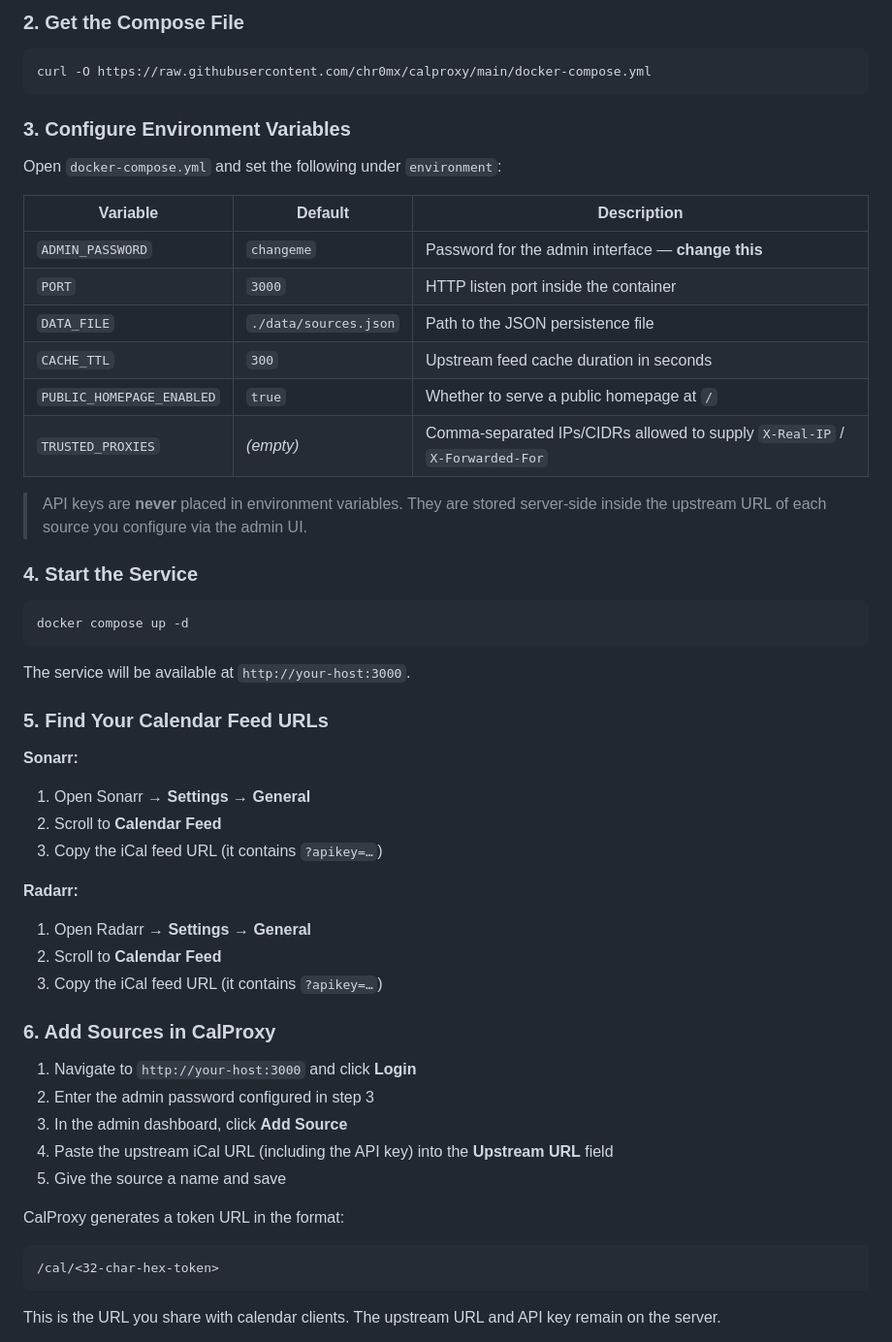
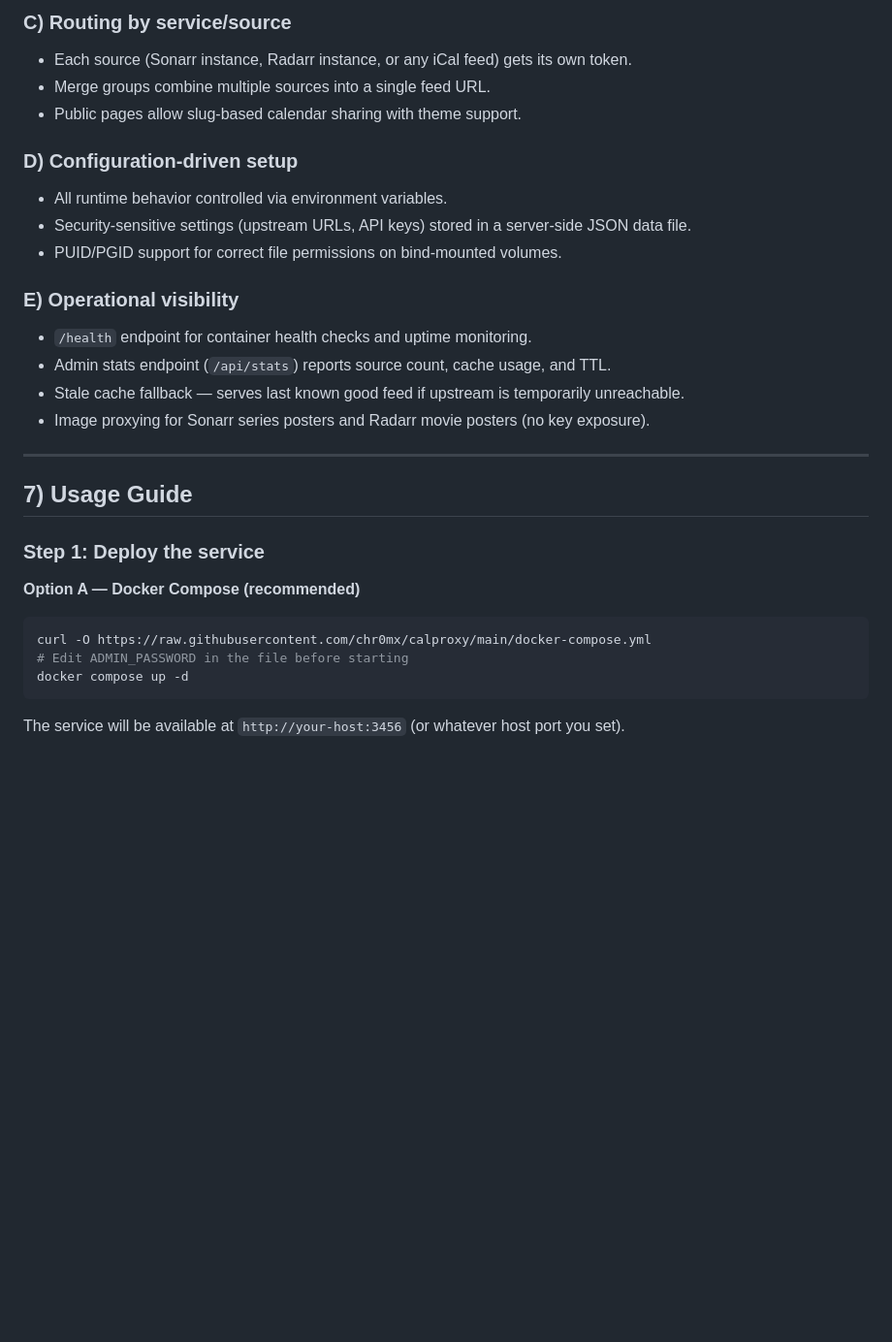
Before and after one commit to Chr0mX/CalProxy, a Markdown page: README.md, the part around one of its changes. Shown at 97% size. Drawn GitHub-style; blank space fills up the shorter version.

````diff
--- a/README.md
+++ b/README.md
@@ -76,58 +81,33 @@ The core goal of CalProxy is to prevent direct exposure of sensitive API keys in
 
-### 2. Get the Compose File
+### C) Routing by service/source
+- Each source (Sonarr instance, Radarr instance, or any iCal feed) gets its own token.
+- Merge groups combine multiple sources into a single feed URL.
+- Public pages allow slug-based calendar sharing with theme support.
+
+### D) Configuration-driven setup
+- All runtime behavior controlled via environment variables.
+- Security-sensitive settings (upstream URLs, API keys) stored in a server-side JSON data file.
+- PUID/PGID support for correct file permissions on bind-mounted volumes.
+
+### E) Operational visibility
+- `/health` endpoint for container health checks and uptime monitoring.
+- Admin stats endpoint (`/api/stats`) reports source count, cache usage, and TTL.
+- Stale cache fallback — serves last known good feed if upstream is temporarily unreachable.
+- Image proxying for Sonarr series posters and Radarr movie posters (no key exposure).
+
+---
+
+## 7) Usage Guide
+
+### Step 1: Deploy the service
+
+**Option A — Docker Compose (recommended)**
 
 ```bash
 curl -O https://raw.githubusercontent.com/chr0mx/calproxy/main/docker-compose.yml
-```
-
-### 3. Configure Environment Variables
-
-Open `docker-compose.yml` and set the following under `environment`:
-
-| Variable | Default | Description |
-|----------|---------|-------------|
-| `ADMIN_PASSWORD` | `changeme` | Password for the admin interface — **change this** |
-| `PORT` | `3000` | HTTP listen port inside the container |
-| `DATA_FILE` | `./data/sources.json` | Path to the JSON persistence file |
-| `CACHE_TTL` | `300` | Upstream feed cache duration in seconds |
-| `PUBLIC_HOMEPAGE_ENABLED` | `true` | Whether to serve a public homepage at `/` |
-| `TRUSTED_PROXIES` | _(empty)_ | Comma-separated IPs/CIDRs allowed to supply `X-Real-IP` / `X-Forwarded-For` |
-
-> API keys are **never** placed in environment variables. They are stored server-side inside the upstream URL of each source you configure via the admin UI.
-
-### 4. Start the Service
-
-```bash
+# Edit ADMIN_PASSWORD in the file before starting
 docker compose up -d
 ```
 
-The service will be available at `http://your-host:3000`.
+The service will be available at `http://your-host:3456` (or whatever host port you set).
 
-### 5. Find Your Calendar Feed URLs
-
-**Sonarr:**
-1. Open Sonarr → **Settings → General**
-2. Scroll to **Calendar Feed**
-3. Copy the iCal feed URL (it contains `?apikey=…`)
-
-**Radarr:**
-1. Open Radarr → **Settings → General**
-2. Scroll to **Calendar Feed**
-3. Copy the iCal feed URL (it contains `?apikey=…`)
-
-### 6. Add Sources in CalProxy
-
-1. Navigate to `http://your-host:3000` and click **Login**
-2. Enter the admin password configured in step 3
-3. In the admin dashboard, click **Add Source**
-4. Paste the upstream iCal URL (including the API key) into the **Upstream URL** field
-5. Give the source a name and save
-
-CalProxy generates a token URL in the format:
-
-```
-/cal/<32-char-hex-token>
-```
-
-This is the URL you share with calendar clients. The upstream URL and API key remain on the server.
-
````
Also changed, not shown: other parts of README.md (+140 -85 lines).
